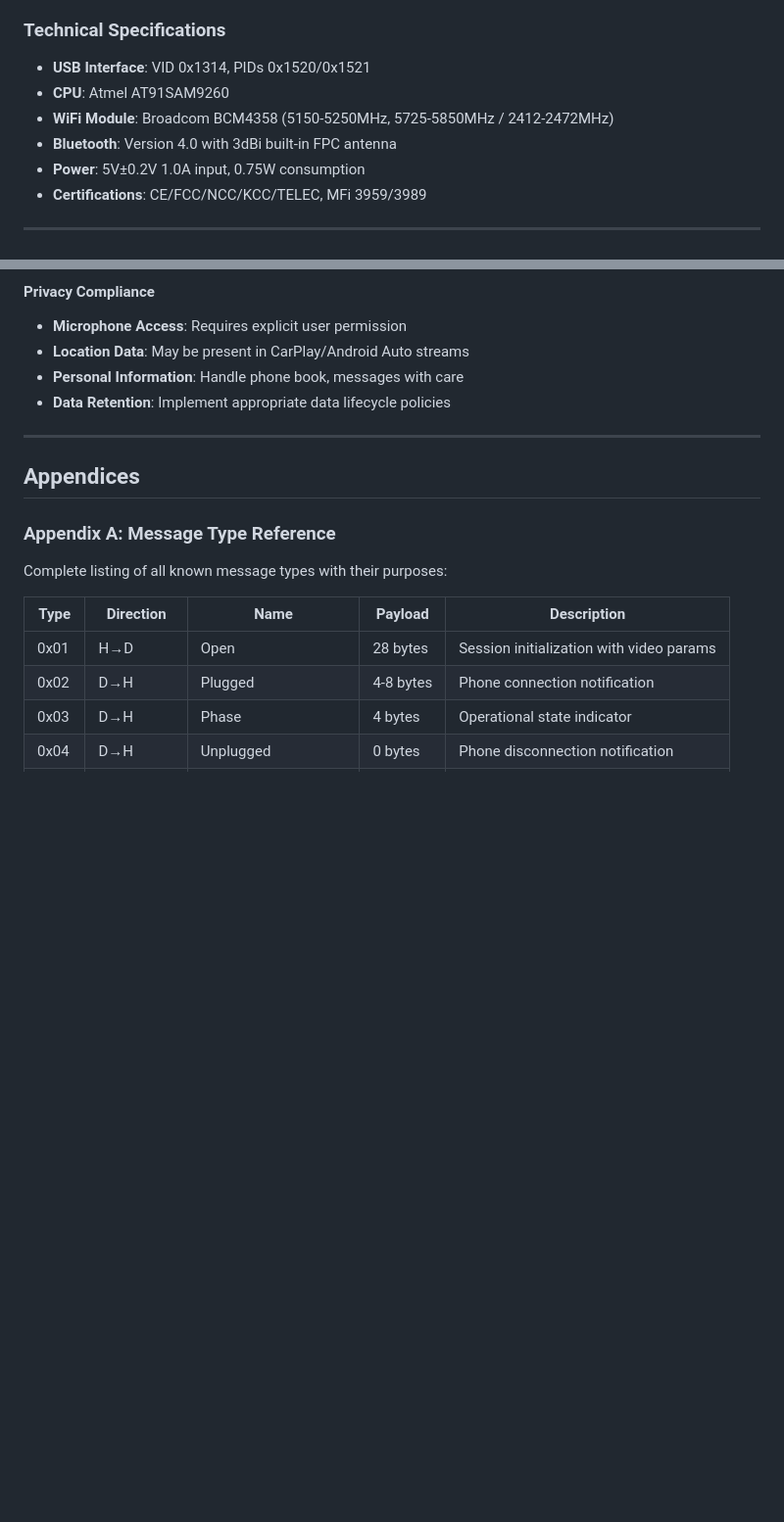
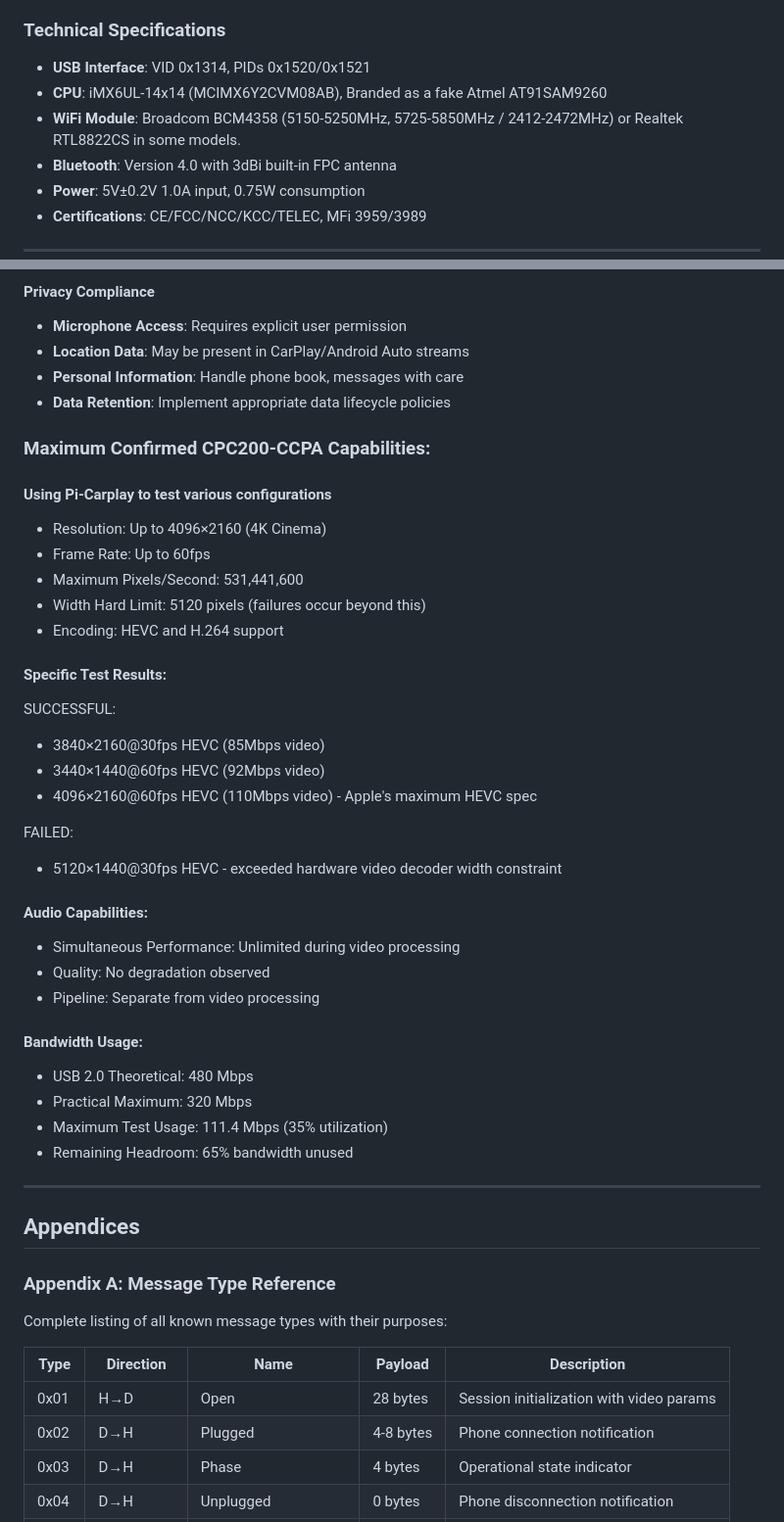
Before and after one commit to lvalen91/Carlink, a Markdown page: docs/CPC200_CCPA_Technical_Research.md, 2 parts joined by grey strips. Shown at 98% size. Rendered like a GitHub page; blank space fills up the shorter version.

Commit message:
Corrections to CPC200-CCPA Capabilities.

```diff
--- a/docs/CPC200_CCPA_Technical_Research.md
+++ b/docs/CPC200_CCPA_Technical_Research.md
@@ -40,8 +40,8 @@ The Carlinkit CPC200-CCPA is a sophisticated USB dongle that serves as a bridge
 
 ### Technical Specifications
 - **USB Interface**: VID 0x1314, PIDs 0x1520/0x1521
-- **CPU**: Atmel AT91SAM9260
-- **WiFi Module**: Broadcom BCM4358 (5150-5250MHz, 5725-5850MHz / 2412-2472MHz)
+- **CPU**: iMX6UL-14x14 (MCIMX6Y2CVM08AB), Branded as a fake Atmel AT91SAM9260
+- **WiFi Module**: Broadcom BCM4358 (5150-5250MHz, 5725-5850MHz / 2412-2472MHz) or Realtek RTL8822CS in some models.
 - **Bluetooth**: Version 4.0 with 3dBi built-in FPC antenna
 - **Power**: 5V±0.2V 1.0A input, 0.75W consumption
 - **Certifications**: CE/FCC/NCC/KCC/TELEC, MFi 3959/3989
@@ -2800,6 +2788,37 @@ if (document.readyState === 'loading') {
 - **Personal Information**: Handle phone book, messages with care
 - **Data Retention**: Implement appropriate data lifecycle policies
 
+### Maximum Confirmed CPC200-CCPA Capabilities:
+#### Using Pi-Carplay to test various configurations
+
+  - Resolution: Up to 4096×2160 (4K Cinema)
+  - Frame Rate: Up to 60fps
+  - Maximum Pixels/Second: 531,441,600
+  - Width Hard Limit: 5120 pixels (failures occur beyond this)
+  - Encoding: HEVC and H.264 support
+
+#### Specific Test Results:
+
+  SUCCESSFUL:
+  - 3840×2160@30fps HEVC (85Mbps video)
+  - 3440×1440@60fps HEVC (92Mbps video)
+  - 4096×2160@60fps HEVC (110Mbps video) - Apple's maximum HEVC spec
+
+  FAILED:
+  - 5120×1440@30fps HEVC - exceeded hardware video decoder width constraint
+
+#### Audio Capabilities:
+
+  - Simultaneous Performance: Unlimited during video processing
+  - Quality: No degradation observed
+  - Pipeline: Separate from video processing
+
+#### Bandwidth Usage:
+
+  - USB 2.0 Theoretical: 480 Mbps
+  - Practical Maximum: 320 Mbps
+  - Maximum Test Usage: 111.4 Mbps (35% utilization)
+  - Remaining Headroom: 65% bandwidth unused
 ---
 
 ## Appendices
```
Also changed, not shown: other parts of docs/CPC200_CCPA_Technical_Research.md (+2 -14 lines).
